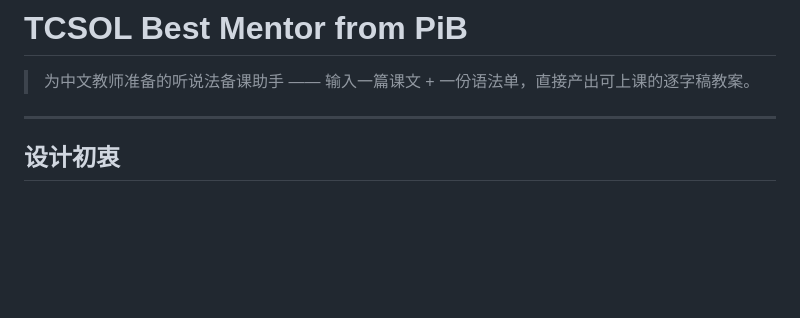
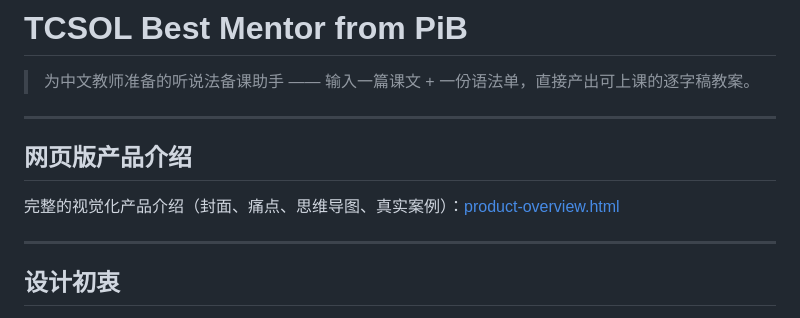
Before and after one commit to Octopus4Takoyaki/TCSOL_Best_Mentor_From_PiB, a Markdown page: README.md, the part around the change. Drawn GitHub-style; blank space fills up the shorter version.

Commit message:
Add web overview link to README

```diff
--- a/README.md
+++ b/README.md
@@ -3,7 +3,11 @@
 > 为中文教师准备的听说法备课助手 —— 输入一篇课文 + 一份语法单，直接产出可上课的逐字稿教案。
 
 ---
+## 网页版产品介绍
 
+完整的视觉化产品介绍（封面、痛点、思维导图、真实案例）：[product-overview.html](./product-overview.html)
+
+---
 ## 设计初衷
 
 普林斯顿北京班（Princeton in Beijing）有一套成熟的「明德模式」教学法，对教师的备课、逐字稿设计提出了很高要求。这个标准化的 Skill 文档，帮助教师对齐明德模式下严格的教学法需求，以更高的效率完成备课。
```
